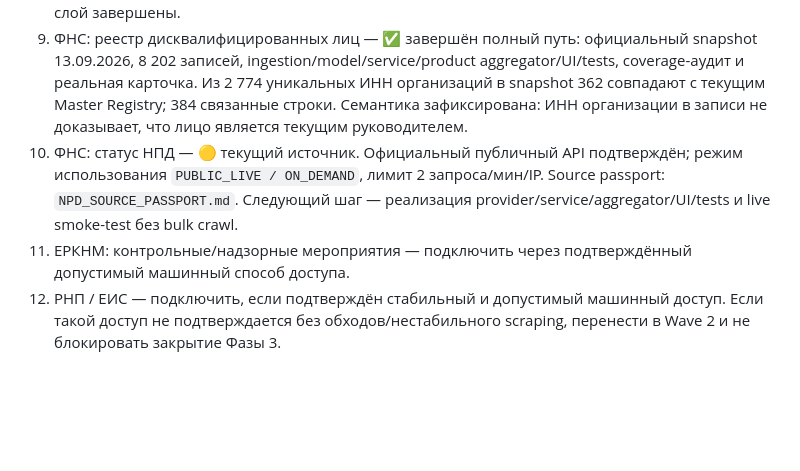
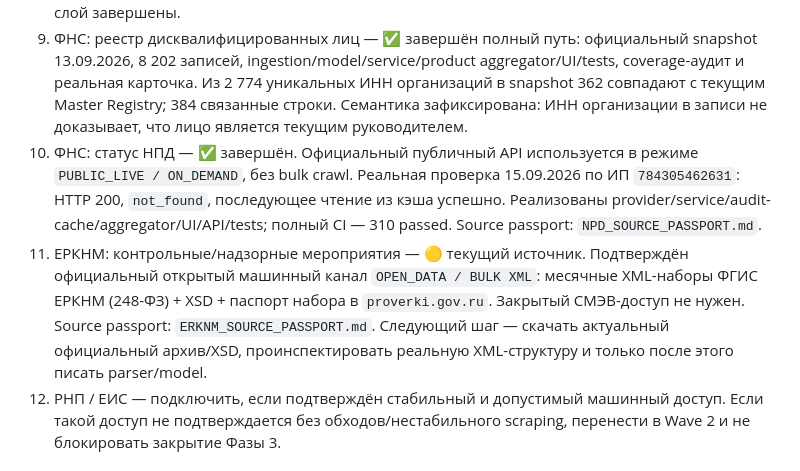
Before and after one commit to kuzmvnew/kontragent, a Markdown page: PHASE3_SCOPE.md, the part around the change. Drawn GitHub-style; blank space fills up the shorter version.

Commit message:
Close NPD and start ERKNM in Phase 3 scope

```diff
--- a/PHASE3_SCOPE.md
+++ b/PHASE3_SCOPE.md
@@ -24,8 +24,8 @@
 7. ФНС: реестр МСП — полный путь реализован.
 8. ФНС SNR/SNRIP: специальные налоговые режимы ЮЛ/ИП — массовый импорт и продуктовый слой завершены.
 9. ФНС: реестр дисквалифицированных лиц — ✅ завершён полный путь: официальный snapshot 13.09.2026, 8 202 записей, ingestion/model/service/product aggregator/UI/tests, coverage-аудит и реальная карточка. Из 2 774 уникальных ИНН организаций в snapshot 362 совпадают с текущим Master Registry; 384 связанные строки. Семантика зафиксирована: ИНН организации в записи не доказывает, что лицо является текущим руководителем.
-10. ФНС: статус НПД — 🟡 текущий источник. Официальный публичный API подтверждён; режим использования `PUBLIC_LIVE / ON_DEMAND`, лимит 2 запроса/мин/IP. Source passport: `NPD_SOURCE_PASSPORT.md`. Следующий шаг — реализация provider/service/aggregator/UI/tests и live smoke-test без bulk crawl.
-11. ЕРКНМ: контрольные/надзорные мероприятия — подключить через подтверждённый допустимый машинный способ доступа.
+10. ФНС: статус НПД — ✅ завершён. Официальный публичный API используется в режиме `PUBLIC_LIVE / ON_DEMAND`, без bulk crawl. Реальная проверка 15.09.2026 по ИП `784305462631`: HTTP 200, `not_found`, последующее чтение из кэша успешно. Реализованы provider/service/audit-cache/aggregator/UI/API/tests; полный CI — 310 passed. Source passport: `NPD_SOURCE_PASSPORT.md`.
+11. ЕРКНМ: контрольные/надзорные мероприятия — 🟡 текущий источник. Подтверждён официальный открытый машинный канал `OPEN_DATA / BULK XML`: месячные XML-наборы ФГИС ЕРКНМ (248-ФЗ) + XSD + паспорт набора в `proverki.gov.ru`. Закрытый СМЭВ-доступ не нужен. Source passport: `ERKNM_SOURCE_PASSPORT.md`. Следующий шаг — скачать актуальный официальный архив/XSD, проинспектировать реальную XML-структуру и только после этого писать parser/model.
 12. РНП / ЕИС — подключить, если подтверждён стабильный и допустимый машинный доступ. Если такой доступ не подтверждается без обходов/нестабильного scraping, перенести в Wave 2 и не блокировать закрытие Фазы 3.
 
 ## WAVE 2 — углубление рисков после MVP CORE
```
